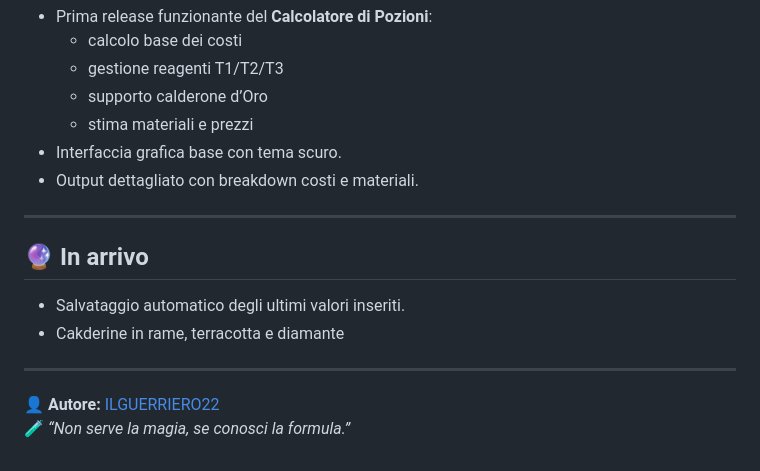
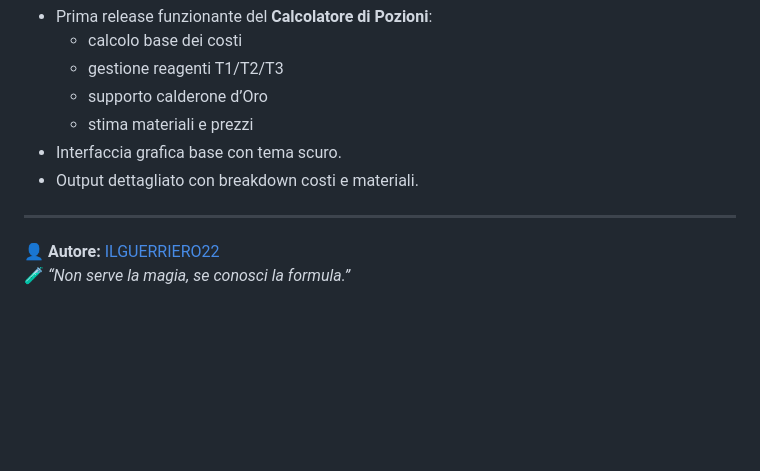
Before and after one commit to ILGUERRIERO22/ElysiumPozioni, a Markdown page: CHANGELOG.md, the part around one of its changes. GitHub-like rendering; blank space fills up the shorter version.

```diff
--- a/CHANGELOG.md
+++ b/CHANGELOG.md
@@ -220,12 +337,5 @@ Questa versione è pensata per la qualità della vita degli alchimisti che gesti
 
 ---
 
-## 🔮 In arrivo
-- Salvataggio automatico degli ultimi valori inseriti.
-- Cakderine in rame, terracotta e diamante
-
-
----
-
 👤 **Autore:** [ILGUERRIERO22](https://github.com/ILGUERRIERO22)
 🧪 *“Non serve la magia, se conosci la formula.”*
```
Also changed, not shown: other parts of CHANGELOG.md (+117 -0 lines).
